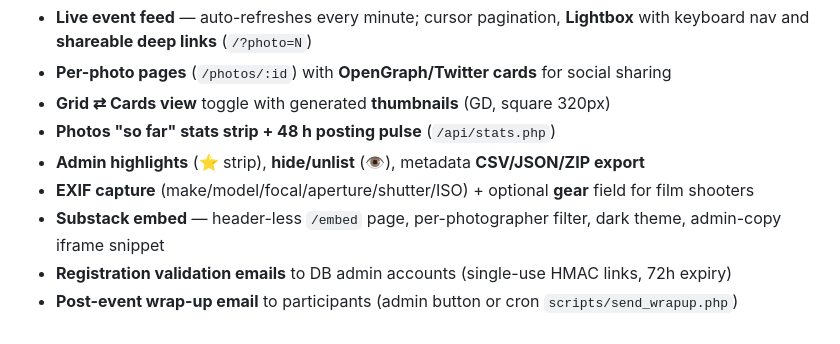
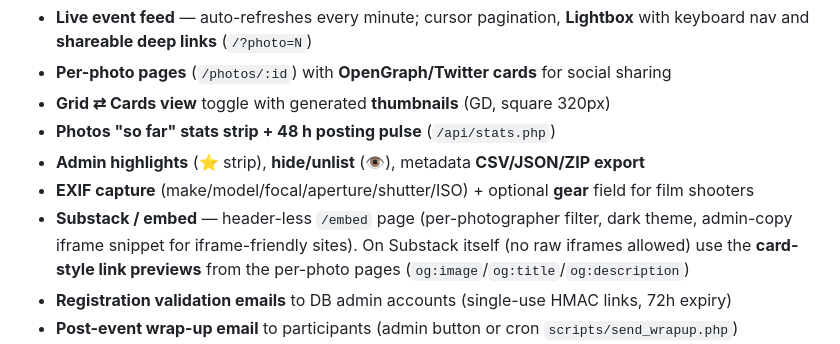
Before and after one commit to cedric-r/aday, a Markdown page: README.md, the part around the change. GitHub-like rendering.

```diff
--- a/README.md
+++ b/README.md
@@ -20,7 +20,7 @@ A dynamic photo publishing system for a single 1-day event — photographers acr
 - **Photos "so far" stats strip + 48 h posting pulse** (`/api/stats.php`)
 - **Admin highlights** (⭐ strip), **hide/unlist** (👁), metadata **CSV/JSON/ZIP export**
 - **EXIF capture** (make/model/focal/aperture/shutter/ISO) + optional **gear** field for film shooters
-- **Substack embed** — header-less `/embed` page, per-photographer filter, dark theme, admin-copy iframe snippet
+- **Substack / embed** — header-less `/embed` page (per-photographer filter, dark theme, admin-copy iframe snippet for iframe-friendly sites). On Substack itself (no raw iframes allowed) use the **card-style link previews** from the per-photo pages (`og:image`/`og:title`/`og:description`)
 - **Registration validation emails** to DB admin accounts (single-use HMAC links, 72h expiry)
 - **Post-event wrap-up email** to participants (admin button or cron `scripts/send_wrapup.php`)
 - **Security hardening** — prepared statements everywhere, http(s)-only URL validation, upload dimension caps, session fixation/CSRF defences, clickjacking CSP (embedding allowed only on `/embed`), fail-closed validation tokens
```
Also changed, not shown: docs/admin-guide.md (+11 -4 lines), docs/user-guide.md (+10 -6 lines).
